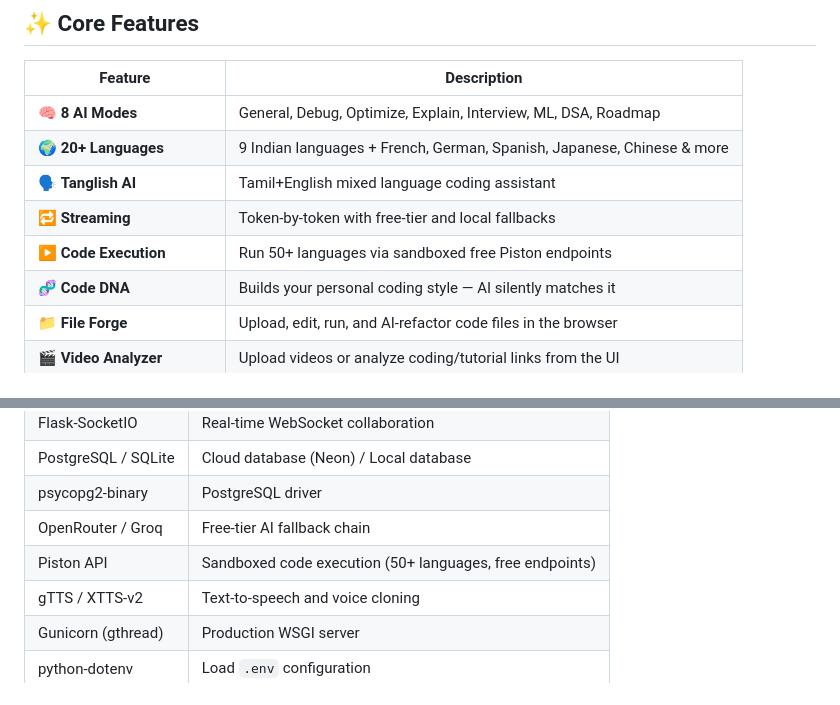
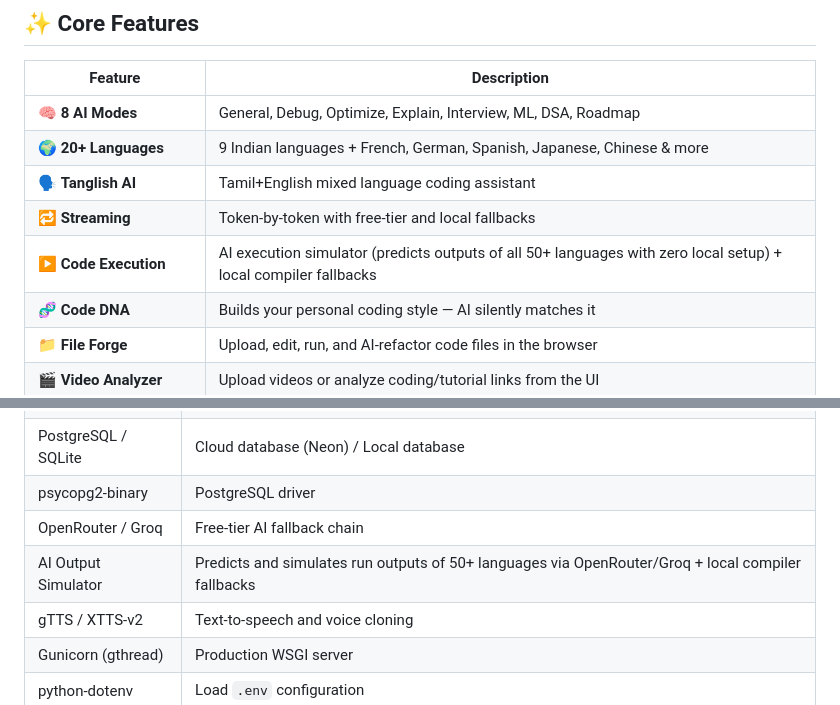
Before and after one commit to dharani25007-code/codebuddy, a Markdown page: README.md, 2 parts joined by grey strips. Rendered like a GitHub page.

Commit message:
Docs: Update README.md to document the AI execution simulator

```diff
--- a/README.md
+++ b/README.md
@@ -39,7 +39,7 @@ CodeBuddy is a full-stack AI-powered programming assistant with **28 world-first
 | 🌍 **20+ Languages** | 9 Indian languages + French, German, Spanish, Japanese, Chinese & more |
 | 🗣️ **Tanglish AI** |  Tamil+English mixed language coding assistant |
 | 🔁 **Streaming** | Token-by-token with free-tier and local fallbacks |
-| ▶️ **Code Execution** | Run 50+ languages via sandboxed free Piston endpoints |
+| ▶️ **Code Execution** | AI execution simulator (predicts outputs of all 50+ languages with zero local setup) + local compiler fallbacks |
 | 🧬 **Code DNA** | Builds your personal coding style — AI silently matches it |
 | 📁 **File Forge** | Upload, edit, run, and AI-refactor code files in the browser |
 | 🎬 **Video Analyzer** | Upload videos or analyze coding/tutorial links from the UI |
@@ -193,7 +193,7 @@ If any model returns 429/404/503 → next free model is tried automatically, the
 | PostgreSQL / SQLite | Cloud database (Neon) / Local database |
 | psycopg2-binary | PostgreSQL driver |
 | OpenRouter / Groq | Free-tier AI fallback chain |
-| Piston API | Sandboxed code execution (50+ languages, free endpoints) |
+| AI Output Simulator | Predicts and simulates run outputs of 50+ languages via OpenRouter/Groq + local compiler fallbacks |
 | gTTS / XTTS-v2 | Text-to-speech and voice cloning |
 | Gunicorn (gthread) | Production WSGI server |
 | python-dotenv | Load `.env` configuration |
```
